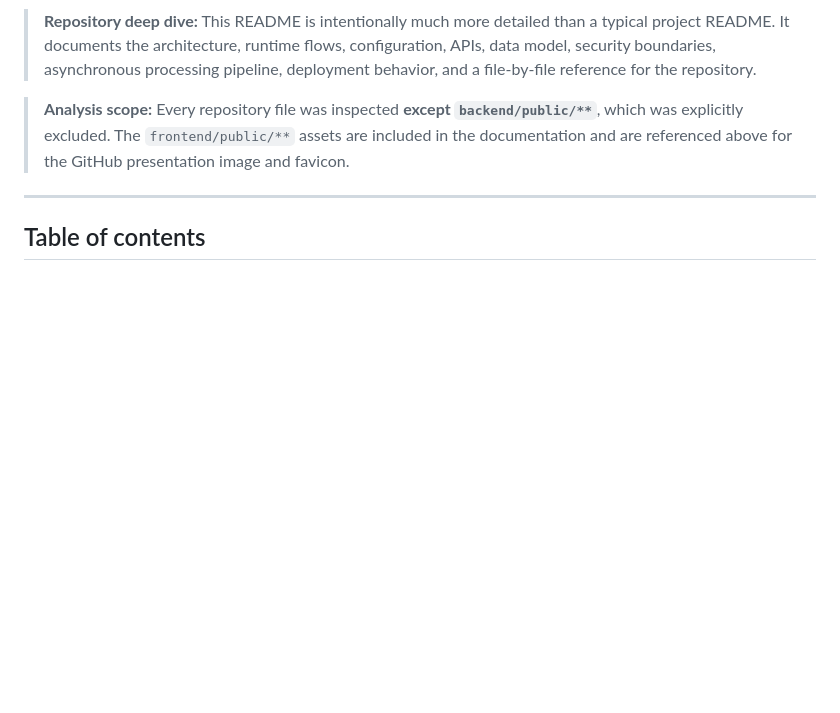
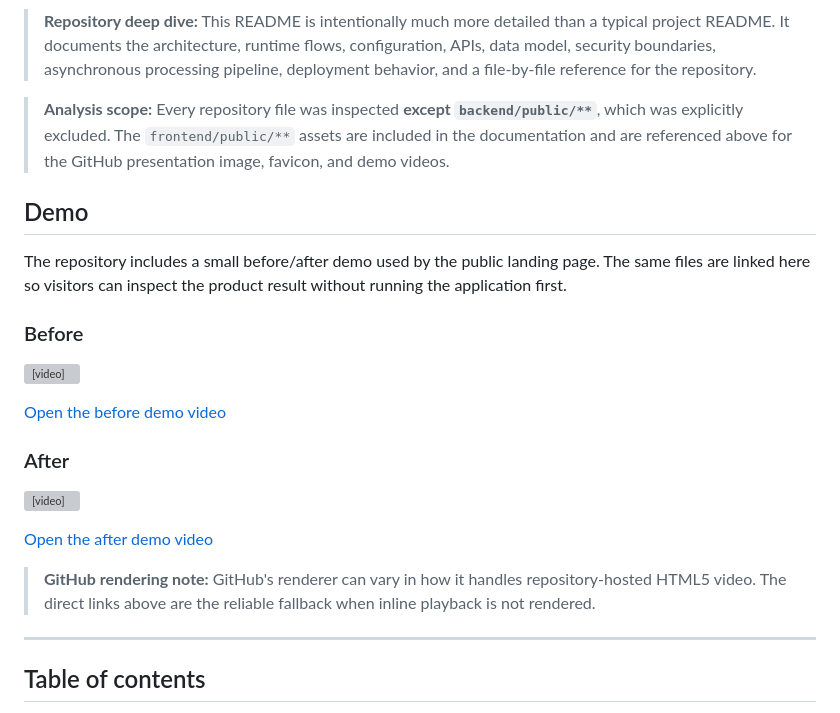
Before and after one commit to gadearjun242/subtaro, a Markdown page: README.md, the part around the change. Drawn GitHub-style; blank space fills up the shorter version; grey boxes are pictures that could not be loaded.

Commit message:
update readmme file add demo videos too

```diff
--- a/README.md
+++ b/README.md
@@ -15,7 +15,25 @@
 
 > **Repository deep dive:** This README is intentionally much more detailed than a typical project README. It documents the architecture, runtime flows, configuration, APIs, data model, security boundaries, asynchronous processing pipeline, deployment behavior, and a file-by-file reference for the repository.
 
-> **Analysis scope:** Every repository file was inspected **except `backend/public/**`**, which was explicitly excluded. The `frontend/public/**` assets are included in the documentation and are referenced above for the GitHub presentation image and favicon.
+> **Analysis scope:** Every repository file was inspected **except `backend/public/**`**, which was explicitly excluded. The `frontend/public/**` assets are included in the documentation and are referenced above for the GitHub presentation image, favicon, and demo videos.
+
+## Demo
+
+The repository includes a small before/after demo used by the public landing page. The same files are linked here so visitors can inspect the product result without running the application first.
+
+### Before
+
+<video src="./frontend/public/demo/before.mp4" controls muted playsinline width="100%"></video>
+
+[Open the before demo video](./frontend/public/demo/before.mp4)
+
+### After
+
+<video src="./frontend/public/demo/after.mp4" controls muted playsinline width="100%"></video>
+
+[Open the after demo video](./frontend/public/demo/after.mp4)
+
+> **GitHub rendering note:** GitHub's renderer can vary in how it handles repository-hosted HTML5 video. The direct links above are the reliable fallback when inline playback is not rendered.
 
 ---
 
```
